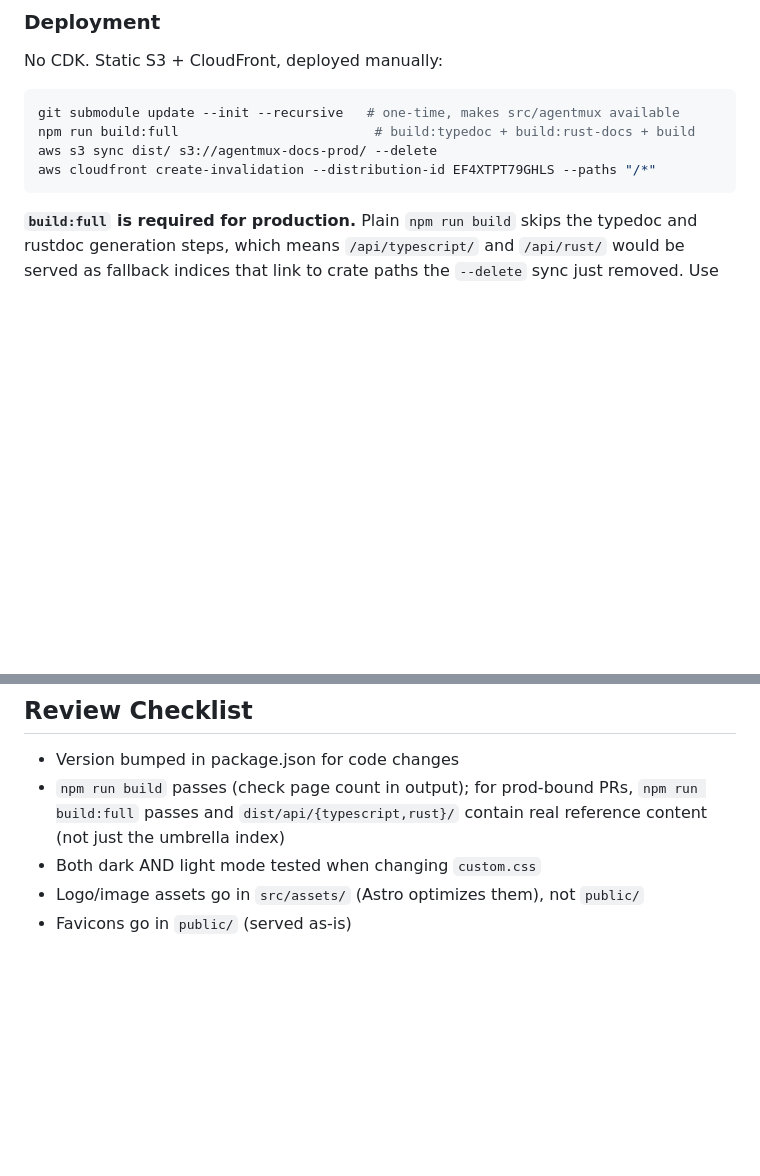
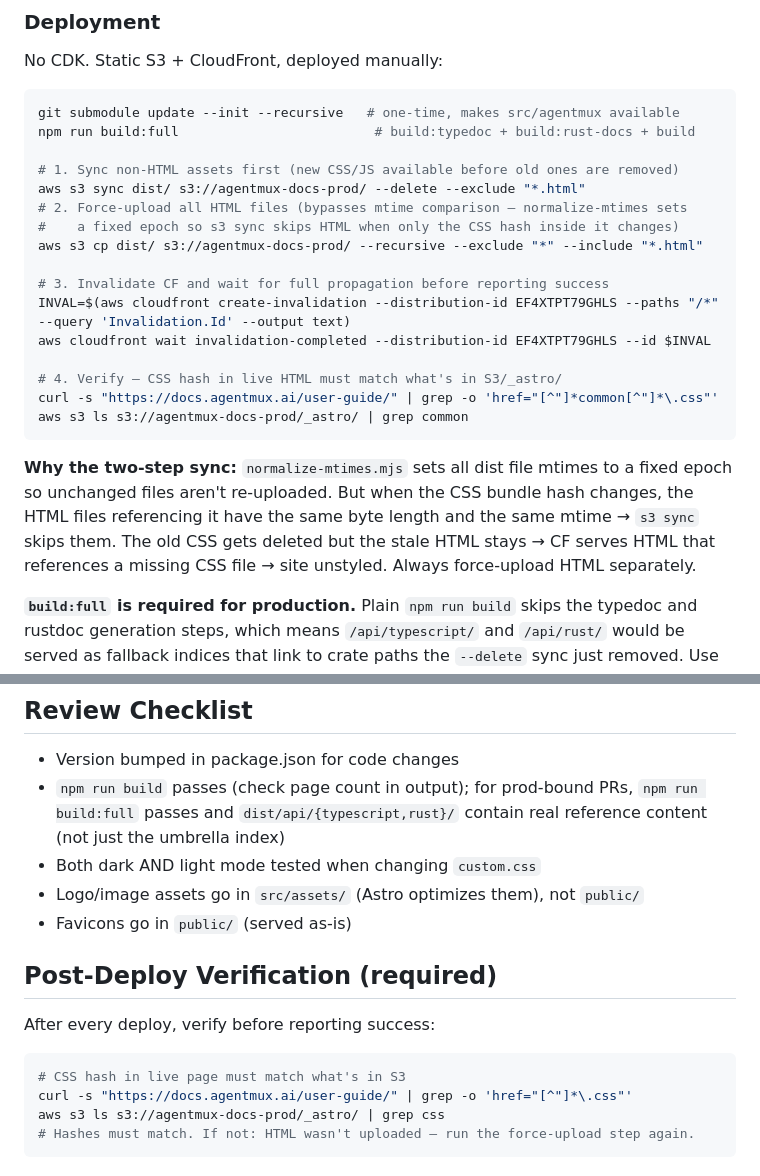
Before and after one commit to agentmuxai/agentmux-docs, a Markdown page: CLAUDE.md, 2 parts joined by grey strips. Drawn GitHub-style; blank space fills up the shorter version.

Commit message:
fix(deploy): force-upload HTML separately to avoid stale CSS references
normalize-mtimes sets a fixed epoch on all dist files. aws s3 sync uses
size + mtime comparison and skips HTML files when only the CSS hash
inside them changes (same byte length, same mtime). The old CSS gets
deleted but stale HTML stays on S3 → CF serves HTML referencing a
missing CSS file → site unstyled.

Fix: sync non-HTML assets first (--delete), then force-upload HTML with
aws s3 cp (bypasses mtime comparison). Wait for CF invalidation to
complete before reporting success, then verify CSS hashes match.

Co-Authored-By: Claude Sonnet 4.6 <noreply@anthropic.com>

````diff
--- a/CLAUDE.md
+++ b/CLAUDE.md
@@ -38,9 +38,27 @@ No CDK. Static S3 + CloudFront, deployed manually:
 ```bash
 git submodule update --init --recursive   # one-time, makes src/agentmux available
 npm run build:full                         # build:typedoc + build:rust-docs + build
-aws s3 sync dist/ s3://agentmux-docs-prod/ --delete
-aws cloudfront create-invalidation --distribution-id EF4XTPT79GHLS --paths "/*"
+
+# 1. Sync non-HTML assets first (new CSS/JS available before old ones are removed)
+aws s3 sync dist/ s3://agentmux-docs-prod/ --delete --exclude "*.html"
+# 2. Force-upload all HTML files (bypasses mtime comparison — normalize-mtimes sets
+#    a fixed epoch so s3 sync skips HTML when only the CSS hash inside it changes)
+aws s3 cp dist/ s3://agentmux-docs-prod/ --recursive --exclude "*" --include "*.html"
+
+# 3. Invalidate CF and wait for full propagation before reporting success
+INVAL=$(aws cloudfront create-invalidation --distribution-id EF4XTPT79GHLS --paths "/*" --query 'Invalidation.Id' --output text)
+aws cloudfront wait invalidation-completed --distribution-id EF4XTPT79GHLS --id $INVAL
+
+# 4. Verify — CSS hash in live HTML must match what's in S3/_astro/
+curl -s "https://docs.agentmux.ai/user-guide/" | grep -o 'href="[^"]*common[^"]*\.css"'
+aws s3 ls s3://agentmux-docs-prod/_astro/ | grep common
 ```
+
+**Why the two-step sync:** `normalize-mtimes.mjs` sets all dist file mtimes to a fixed
+epoch so unchanged files aren't re-uploaded. But when the CSS bundle hash changes, the
+HTML files referencing it have the same byte length and the same mtime → `s3 sync` skips
+them. The old CSS gets deleted but the stale HTML stays → CF serves HTML that references
+a missing CSS file → site unstyled. Always force-upload HTML separately.
 
 **`build:full` is required for production.** Plain `npm run build` skips the typedoc and rustdoc generation steps, which means `/api/typescript/` and `/api/rust/` would be served as fallback indices that link to crate paths the `--delete` sync just removed. Use `build:full` so the dist tree includes the generated reference content.
 
@@ -73,3 +91,14 @@ Use `build:full` before any production deploy. `build` is fine for iterating on
 - Both dark AND light mode tested when changing `custom.css`
 - Logo/image assets go in `src/assets/` (Astro optimizes them), not `public/`
 - Favicons go in `public/` (served as-is)
+
+## Post-Deploy Verification (required)
+
+After every deploy, verify before reporting success:
+
+```bash
+# CSS hash in live page must match what's in S3
+curl -s "https://docs.agentmux.ai/user-guide/" | grep -o 'href="[^"]*\.css"'
+aws s3 ls s3://agentmux-docs-prod/_astro/ | grep css
+# Hashes must match. If not: HTML wasn't uploaded — run the force-upload step again.
+```
````
